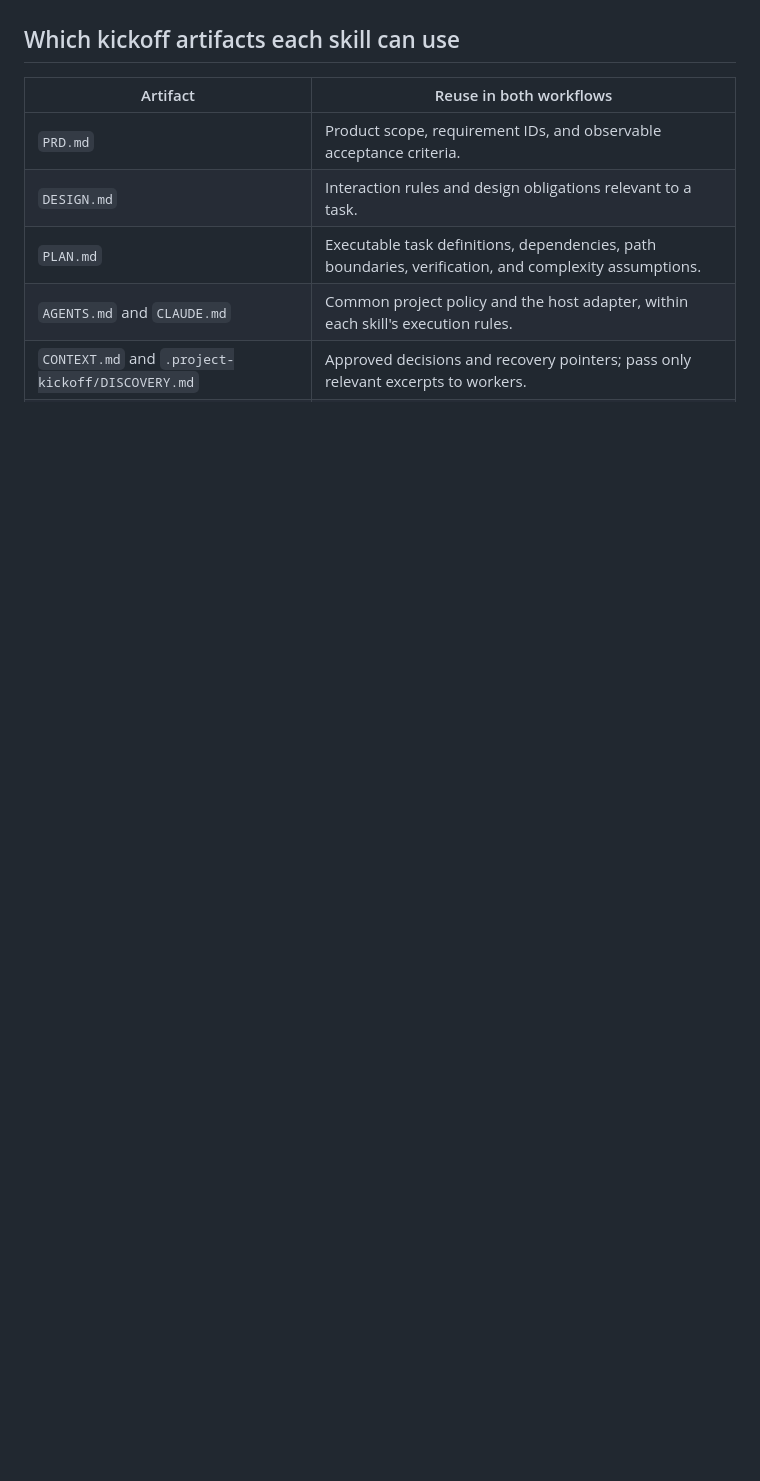
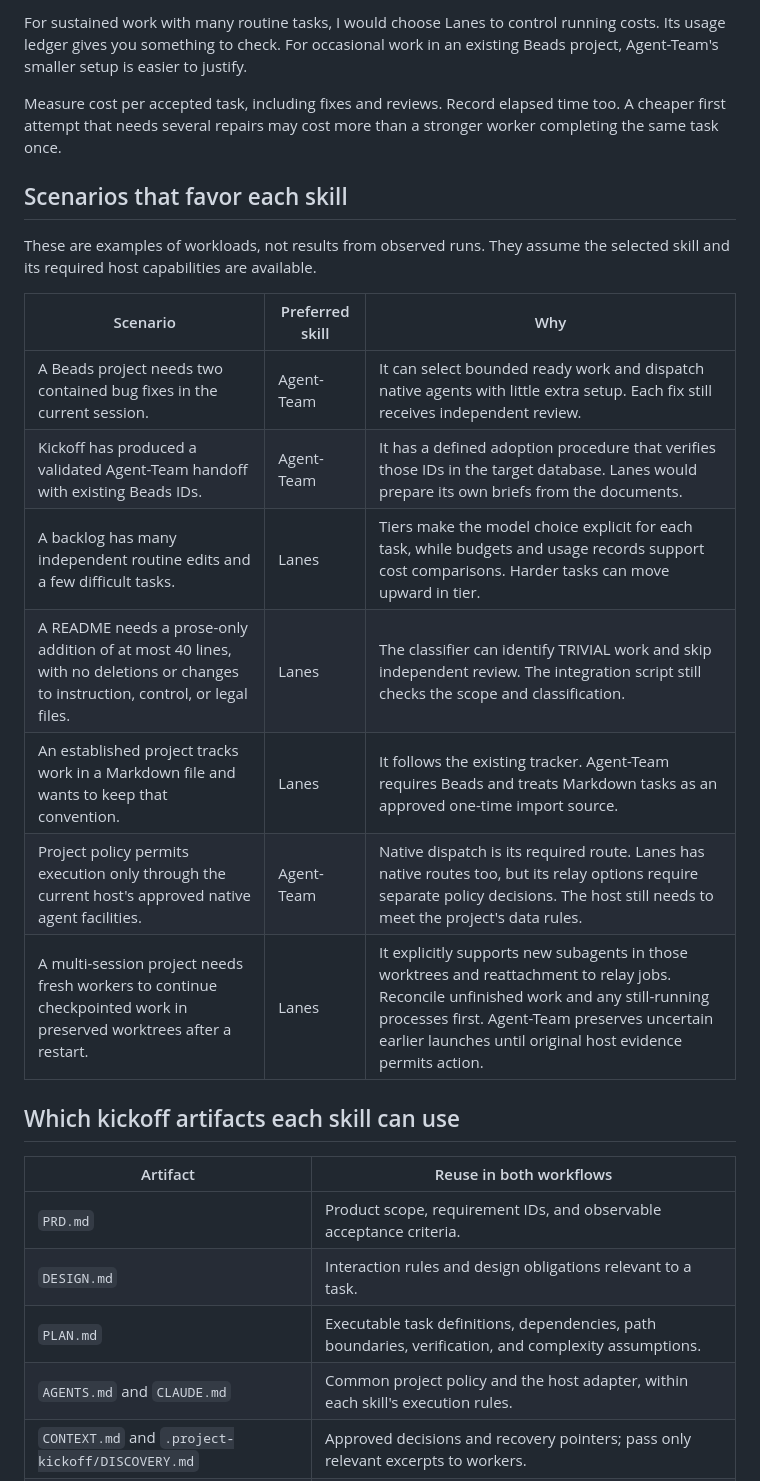
Before and after one commit to thebpandey/project-kickoff, a Markdown page: docs/agent-team-vs-lanes.md, the part around one of its changes. GitHub-like rendering; blank space fills up the shorter version.

Commit message:
docs: add efficiency assessment and skill selection scenarios

```diff
--- a/docs/agent-team-vs-lanes.md
+++ b/docs/agent-team-vs-lanes.md
@@ -43,3 +59,26 @@ the orchestrator for existing work.
+For sustained work with many routine tasks, I would choose Lanes to control
+running costs. Its usage ledger gives you something to check. For occasional
+work in an existing Beads project, Agent-Team's smaller setup is easier to
+justify.
+
+Measure cost per accepted task, including fixes and reviews. Record elapsed
+time too. A cheaper first attempt that needs several repairs may cost more than
+a stronger worker completing the same task once.
+
+## Scenarios that favor each skill
+
+These are examples of workloads, not results from observed runs. They assume
+the selected skill and its required host capabilities are available.
+
+| Scenario | Preferred skill | Why |
+| --- | --- | --- |
+| A Beads project needs two contained bug fixes in the current session. | Agent-Team | It can select bounded ready work and dispatch native agents with little extra setup. Each fix still receives independent review. |
+| Kickoff has produced a validated Agent-Team handoff with existing Beads IDs. | Agent-Team | It has a defined adoption procedure that verifies those IDs in the target database. Lanes would prepare its own briefs from the documents. |
+| A backlog has many independent routine edits and a few difficult tasks. | Lanes | Tiers make the model choice explicit for each task, while budgets and usage records support cost comparisons. Harder tasks can move upward in tier. |
+| A README needs a prose-only addition of at most 40 lines, with no deletions or changes to instruction, control, or legal files. | Lanes | The classifier can identify TRIVIAL work and skip independent review. The integration script still checks the scope and classification. |
+| An established project tracks work in a Markdown file and wants to keep that convention. | Lanes | It follows the existing tracker. Agent-Team requires Beads and treats Markdown tasks as an approved one-time import source. |
+| Project policy permits execution only through the current host's approved native agent facilities. | Agent-Team | Native dispatch is its required route. Lanes has native routes too, but its relay options require separate policy decisions. The host still needs to meet the project's data rules. |
+| A multi-session project needs fresh workers to continue checkpointed work in preserved worktrees after a restart. | Lanes | It explicitly supports new subagents in those worktrees and reattachment to relay jobs. Reconcile unfinished work and any still-running processes first. Agent-Team preserves uncertain earlier launches until original host evidence permits action. |
 
 ## Which kickoff artifacts each skill can use
 
```
Also changed, not shown: other parts of docs/agent-team-vs-lanes.md (+16 -0 lines).
